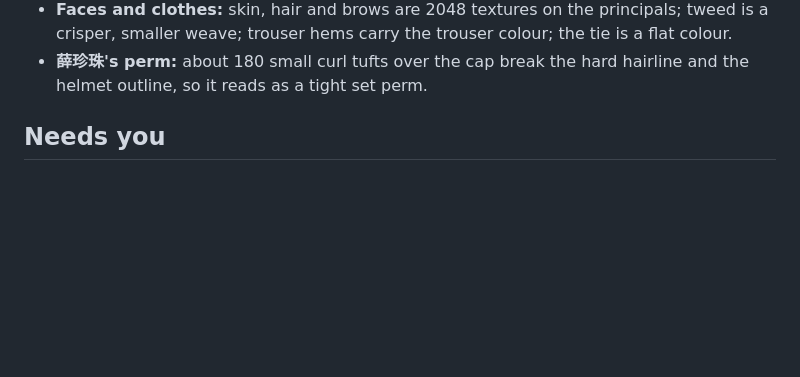
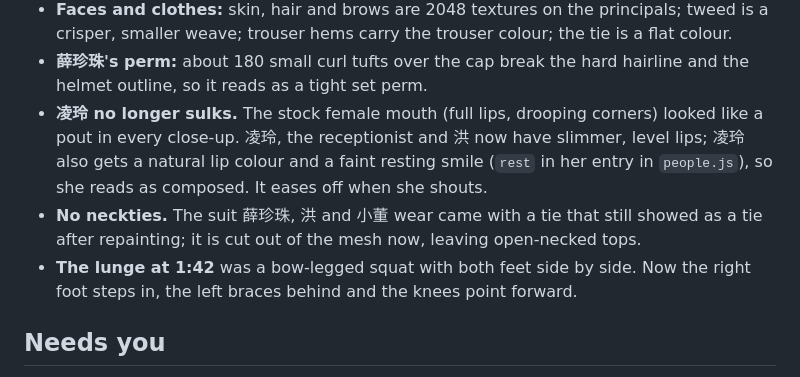
Before and after one commit to renocrypt/catch-the-homewrecker, a Markdown page: docs/NIGHT.md, the part around the change. GitHub-like rendering; blank space fills up the shorter version.

Commit message:
Night notes: mouths, ties, lunge

```diff
--- a/docs/NIGHT.md
+++ b/docs/NIGHT.md
@@ -44,6 +44,13 @@ old figures until you say so.
   trouser hems carry the trouser colour; the tie is a flat colour.
 - **薛珍珠's perm:** about 180 small curl tufts over the cap break the hard hairline and the helmet outline, so it reads as
   a tight set perm.
+- **凌玲 no longer sulks.** The stock female mouth (full lips, drooping corners) looked like a pout in every close-up.
+  凌玲, the receptionist and 洪 now have slimmer, level lips; 凌玲 also gets a natural lip colour and a faint resting
+  smile (`rest` in her entry in `people.js`), so she reads as composed. It eases off when she shouts.
+- **No neckties.** The suit 薛珍珠, 洪 and 小董 wear came with a tie that still showed as a tie after repainting; it is cut
+  out of the mesh now, leaving open-necked tops.
+- **The lunge at 1:42** was a bow-legged squat with both feet side by side. Now the right foot steps in, the left braces
+  behind and the knees point forward.
 
 ## Needs you
 
```
